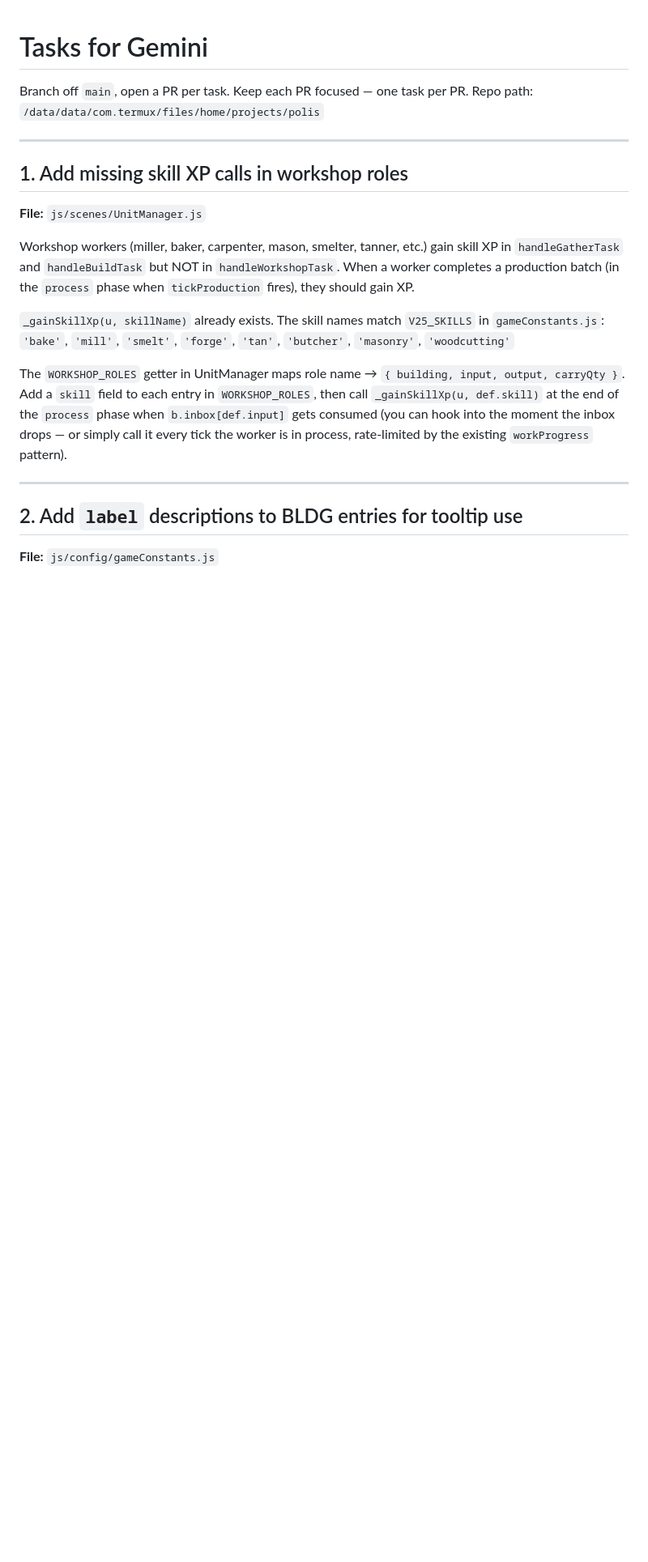
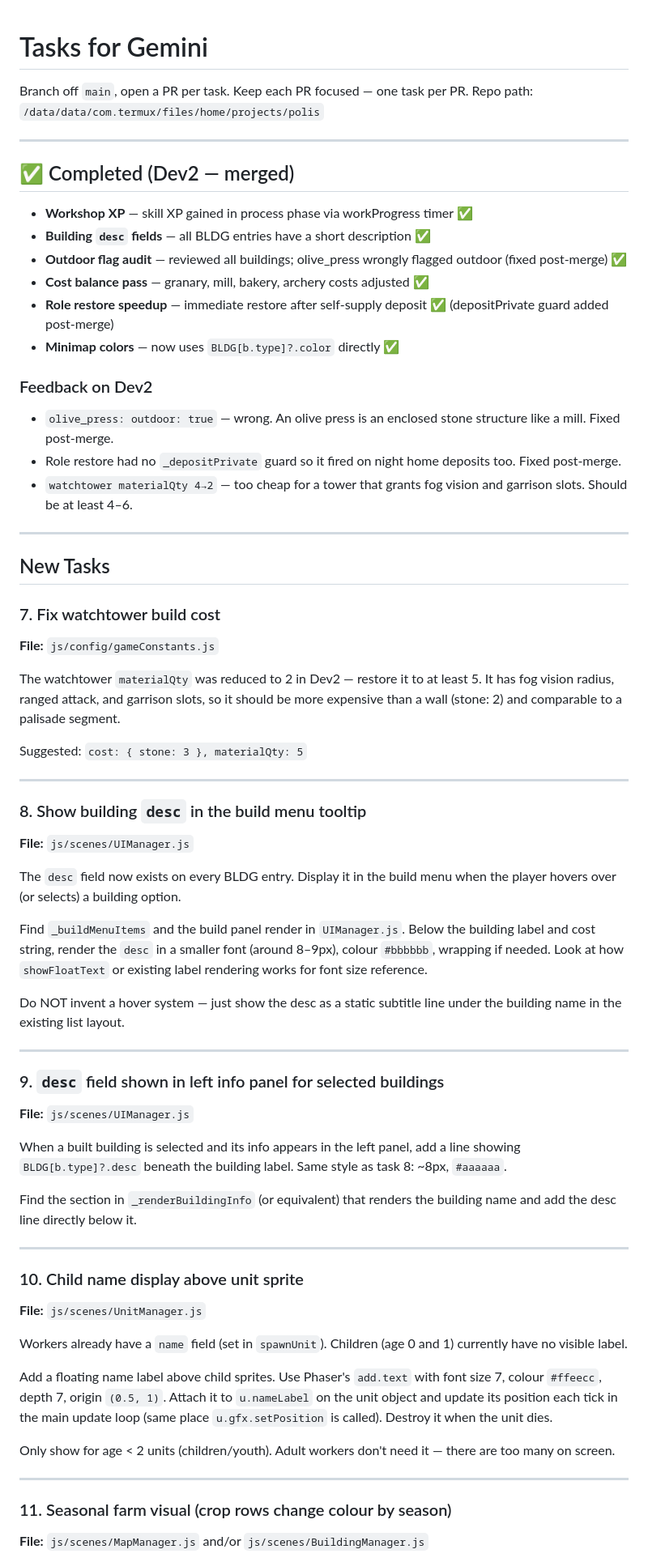
Before and after one commit to sh0tybumbati/polis, a Markdown page: Tasks for Gemini.md, the part around one of its changes. Shown at 81% size. Rendered like a GitHub page; blank space fills up the shorter version.

Commit message:
Update Gemini task list: Dev2 feedback + 5 new tasks
Co-Authored-By: Claude Sonnet 4.6 <noreply@anthropic.com>

```diff
--- a/Tasks for Gemini.md
+++ b/Tasks for Gemini.md
@@ -5,21 +5,69 @@ Repo path: `/data/data/com.termux/files/home/projects/polis`
 
 ---
 
-## 1. Add missing skill XP calls in workshop roles
+## ✅ Completed (Dev2 — merged)
+
+- **Workshop XP** — skill XP gained in process phase via workProgress timer ✅
+- **Building `desc` fields** — all BLDG entries have a short description ✅
+- **Outdoor flag audit** — reviewed all buildings; olive_press wrongly flagged outdoor (fixed post-merge) ✅
+- **Cost balance pass** — granary, mill, bakery, archery costs adjusted ✅
+- **Role restore speedup** — immediate restore after self-supply deposit ✅ (depositPrivate guard added post-merge)
+- **Minimap colors** — now uses `BLDG[b.type]?.color` directly ✅
+
+### Feedback on Dev2
+- `olive_press: outdoor: true` — wrong. An olive press is an enclosed stone structure like a mill. Fixed post-merge.
+- Role restore had no `_depositPrivate` guard so it fired on night home deposits too. Fixed post-merge.
+- `watchtower materialQty 4→2` — too cheap for a tower that grants fog vision and garrison slots. Should be at least 4–6.
+
+---
+
+## New Tasks
+
+### 7. Fix watchtower build cost
+
+**File:** `js/config/gameConstants.js`
+
+The watchtower `materialQty` was reduced to 2 in Dev2 — restore it to at least 5. It has fog vision radius, ranged attack, and garrison slots, so it should be more expensive than a wall (stone: 2) and comparable to a palisade segment.
+
+Suggested: `cost: { stone: 3 }, materialQty: 5`
+
+---
+
+### 8. Show building `desc` in the build menu tooltip
+
+**File:** `js/scenes/UIManager.js`
+
+The `desc` field now exists on every BLDG entry. Display it in the build menu when the player hovers over (or selects) a building option.
+
+Find `_buildMenuItems` and the build panel render in `UIManager.js`. Below the building label and cost string, render the `desc` in a smaller font (around 8–9px), colour `#bbbbbb`, wrapping if needed. Look at how `showFloatText` or existing label rendering works for font size reference.
+
+Do NOT invent a hover system — just show the desc as a static subtitle line under the building name in the existing list layout.
+
+---
+
+### 9. `desc` field shown in left info panel for selected buildings
+
+**File:** `js/scenes/UIManager.js`
+
+When a built building is selected and its info appears in the left panel, add a line showing `BLDG[b.type]?.desc` beneath the building label. Same style as task 8: ~8px, `#aaaaaa`.
+
+Find the section in `_renderBuildingInfo` (or equivalent) that renders the building name and add the desc line directly below it.
+
+---
+
+### 10. Child name display above unit sprite
 
 **File:** `js/scenes/UnitManager.js`
 
-Workshop workers (miller, baker, carpenter, mason, smelter, tanner, etc.) gain skill XP in `handleGatherTask` and `handleBuildTask` but NOT in `handleWorkshopTask`. When a worker completes a production batch (in the `process` phase when `tickProduction` fires), they should gain XP.
+Workers already have a `name` field (set in `spawnUnit`). Children (age 0 and 1) currently have no visible label.
 
-`_gainSkillXp(u, skillName)` already exists. The skill names match `V25_SKILLS` in `gameConstants.js`:
-`'bake'`, `'mill'`, `'smelt'`, `'forge'`, `'tan'`, `'butcher'`, `'masonry'`, `'woodcutting'`
+Add a floating name label above child sprites. Use Phaser's `add.text` with font size 7, colour `#ffeecc`, depth 7, origin `(0.5, 1)`. Attach it to `u.nameLabel` on the unit object and update its position each tick in the main update loop (same place `u.gfx.setPosition` is called). Destroy it when the unit dies.
 
-The `WORKSHOP_ROLES` getter in UnitManager maps role name → `{ building, input, output, carryQty }`.
-Add a `skill` field to each entry in `WORKSHOP_ROLES`, then call `_gainSkillXp(u, def.skill)` at the end of the `process` phase when `b.inbox[def.input]` gets consumed (you can hook into the moment the inbox drops — or simply call it every tick the worker is in process, rate-limited by the existing `workProgress` pattern).
+Only show for age < 2 units (children/youth). Adult workers don't need it — there are too many on screen.
 
 ---
 
-## 2. Add `label` descriptions to BLDG entries for tooltip use
+### 11. Seasonal farm visual (crop rows change colour by season)
 
-**File:** `js/config/gameConstants.js`
+**File:** `js/scenes/MapManager.js` and/or `js/scenes/BuildingManager.js`
 
```
Also changed, not shown: other parts of Tasks for Gemini.md (+6 -55 lines).
